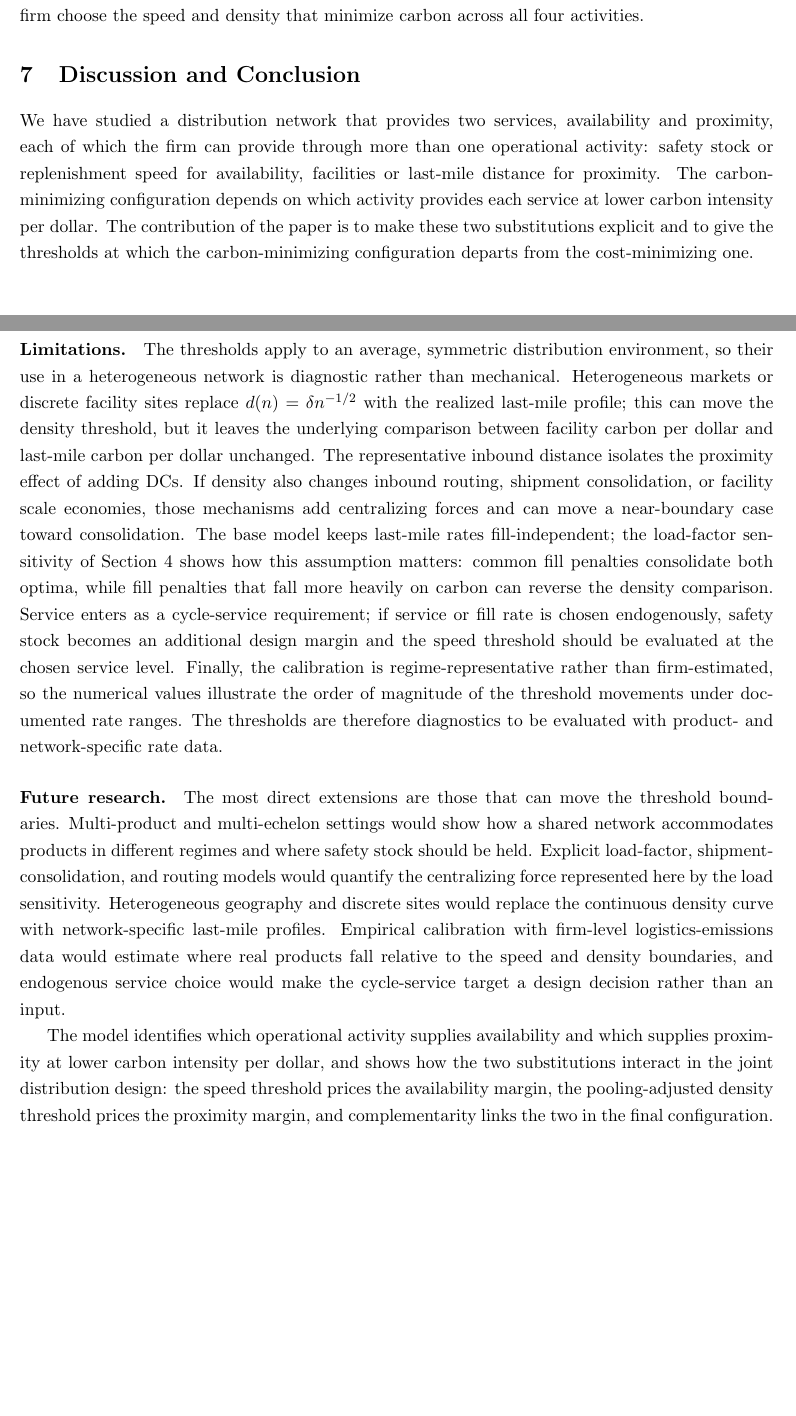
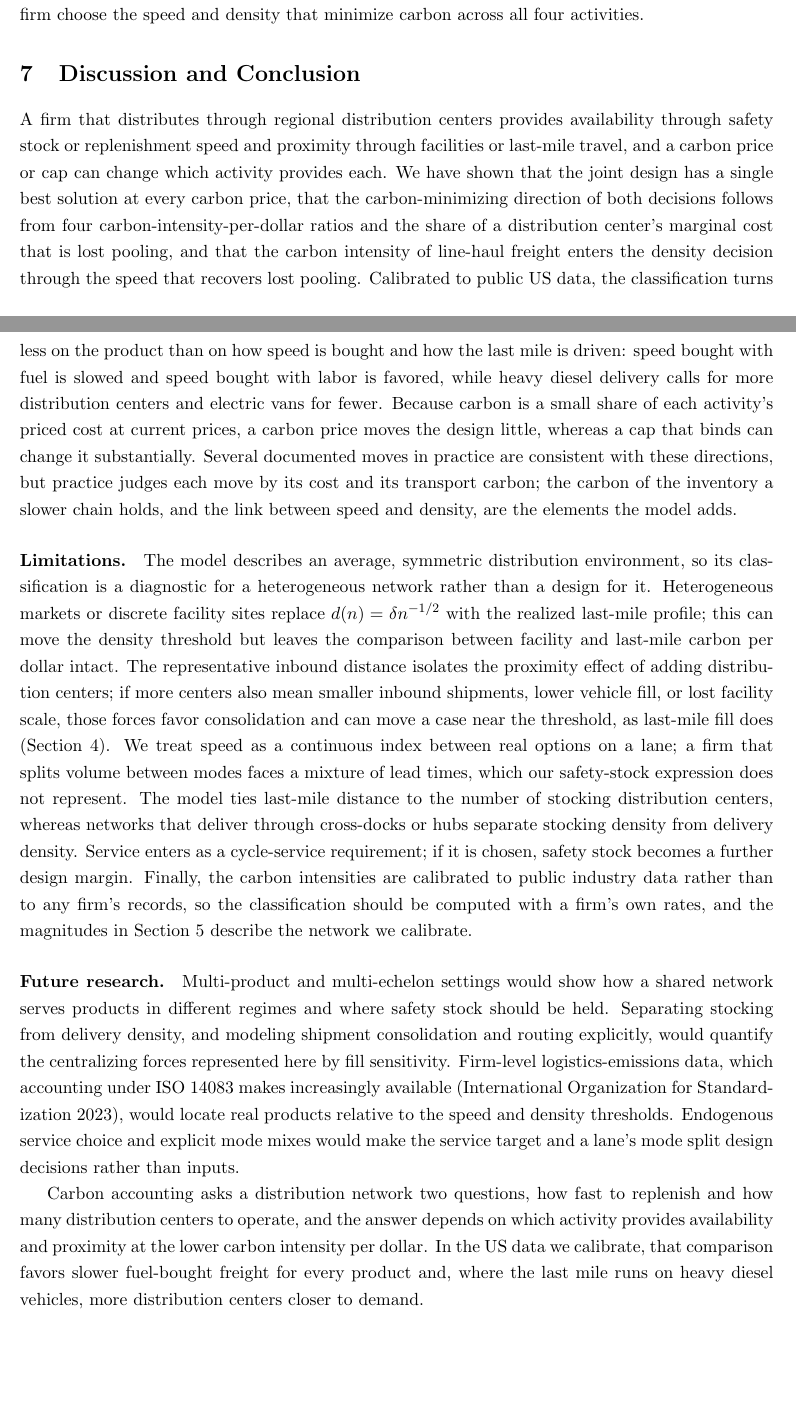
Before and after one commit to rxgane/Density-speed-carbon, a LaTeX paper (model.tex): two parts of pages 26 and 27 of 35, joined at a grey line, cut so that both start at the same text, the shorter picture padded with empty space. Compiled offline with pdfLaTeX.

Commit message:
v2: conclusion rewritten around the calibrated results, with added limitations

```diff
--- a/model.tex
+++ b/model.tex
@@ -1245,41 +1245,47 @@ all four activities.
 
 \section{Discussion and Conclusion}\label{sec:discussion}
 
-We have studied a distribution network that provides two services, availability and proximity, each of
-which the firm can provide through more than one operational activity: safety stock or replenishment speed
-for availability, facilities or last-mile distance for proximity. The carbon-minimizing configuration
-depends on which activity provides each service at lower carbon intensity per dollar. The contribution of
-the paper is to make these two substitutions explicit and to give the thresholds at which the
-carbon-minimizing configuration departs from the cost-minimizing one.
+A firm that distributes through regional distribution centers provides availability through safety stock or
+replenishment speed and proximity through facilities or last-mile travel, and a carbon price or cap can change
+which activity provides each. We have shown that the joint design has a single best solution at every carbon
+price, that the carbon-minimizing direction of both decisions follows from four carbon-intensity-per-dollar
+ratios and the share of a distribution center's marginal cost that is lost pooling, and that the carbon intensity
+of line-haul freight enters the density decision through the speed that recovers lost pooling. Calibrated to
+public US data, the classification turns less on the product than on how speed is bought and how the last mile
+is driven: speed bought with fuel is slowed and speed bought with labor is favored, while heavy diesel delivery
+calls for more distribution centers and electric vans for fewer. Because carbon is a small share of each
+activity's priced cost at current prices, a carbon price moves the design little, whereas a cap that binds can
+change it substantially. Several documented moves in practice are consistent with these directions, but practice
+judges each move by its cost and its transport carbon; the carbon of the inventory a slower chain holds, and the
+link between speed and density, are the elements the model adds.
 
-\paragraph{Limitations.} The thresholds apply to an average, symmetric distribution environment, so their use
-in a heterogeneous network is diagnostic rather than mechanical. Heterogeneous markets or discrete facility
-sites replace $d(n)=\delta n^{-1/2}$ with the realized last-mile profile; this can move the density threshold,
-but it leaves the underlying comparison between facility carbon per dollar and last-mile carbon per dollar
-unchanged. The representative inbound distance isolates the proximity effect of adding DCs. If density also
-changes inbound routing, shipment consolidation, or facility scale economies, those mechanisms add
-centralizing forces and can move a near-boundary case toward consolidation. The base model keeps last-mile
-rates fill-independent; the load-factor sensitivity of Section~\ref{sec:analysis} shows how this assumption
-matters: common fill penalties consolidate both optima, while fill penalties that fall more heavily on carbon
-can reverse the density comparison. Service enters as a cycle-service requirement; if service or fill rate is chosen
-endogenously, safety stock becomes an additional design margin and the speed threshold should be evaluated at
-the chosen service level. Finally, the calibration is regime-representative rather than firm-estimated, so the
-numerical values illustrate the order of magnitude of the threshold movements under documented rate ranges.
-The thresholds are therefore diagnostics to be evaluated with product- and network-specific rate data.
+\paragraph{Limitations.} The model describes an average, symmetric distribution environment, so its
+classification is a diagnostic for a heterogeneous network rather than a design for it. Heterogeneous markets or
+discrete facility sites replace $d(n)=\delta n^{-1/2}$ with the realized last-mile profile; this can move the
+density threshold but leaves the comparison between facility and last-mile carbon per dollar intact. The
+representative inbound distance isolates the proximity effect of adding distribution centers; if more centers also
+mean smaller inbound shipments, lower vehicle fill, or lost facility scale, those forces favor consolidation and
+can move a case near the threshold, as last-mile fill does (Section~\ref{sec:analysis}). We treat speed as a
+continuous index between real options on a lane; a firm that splits volume between modes faces a mixture of lead
+times, which our safety-stock expression does not represent. The model ties last-mile distance to the number of
+stocking distribution centers, whereas networks that deliver through cross-docks or hubs separate stocking density
+from delivery density. Service enters as a cycle-service requirement; if it is chosen, safety stock becomes a
+further design margin. Finally, the carbon intensities are calibrated to public industry data rather than to any
+firm's records, so the classification should be computed with a firm's own rates, and the magnitudes in
+Section~\ref{sec:numerical} describe the network we calibrate.
 
-\paragraph{Future research.} The most direct extensions are those that can move the threshold boundaries.
-Multi-product and multi-echelon settings would show how a shared network accommodates products in different
-regimes and where safety stock should be held. Explicit load-factor, shipment-consolidation, and routing
-models would quantify the centralizing force represented here by the load sensitivity. Heterogeneous geography
-and discrete sites would replace the continuous density curve with network-specific last-mile profiles.
-Empirical calibration with firm-level logistics-emissions data would estimate where real products fall
-relative to the speed and density boundaries, and endogenous service choice would make the cycle-service target
-a design decision rather than an input.
+\paragraph{Future research.} Multi-product and multi-echelon settings would show how a shared network serves
+products in different regimes and where safety stock should be held. Separating stocking from delivery density,
+and modeling shipment consolidation and routing explicitly, would quantify the centralizing forces represented
+here by fill sensitivity. Firm-level logistics-emissions data, which accounting under ISO 14083 makes increasingly
+available \citep{iso2023_14083}, would locate real products relative to the speed and density thresholds.
+Endogenous service choice and explicit mode mixes would make the service target and a lane's mode split design
+decisions rather than inputs.
 
-The model identifies which operational activity supplies availability and which supplies proximity at
-lower carbon intensity per dollar, and shows how the two substitutions interact in the joint distribution
-design: the speed threshold prices the availability margin, the pooling-adjusted density threshold prices
-the proximity margin, and complementarity links the two in the final configuration.
+Carbon accounting asks a distribution network two questions, how fast to replenish and how many distribution
+centers to operate, and the answer depends on which activity provides availability and proximity at the lower
+carbon intensity per dollar. In the US data we calibrate, that comparison favors slower fuel-bought freight for
+every product and, where the last mile runs on heavy diesel vehicles, more distribution centers closer to demand.
 
 \appendix
 \section{Proofs}\label{app:proofs}
```
Also changed, not shown: model.pdf.
